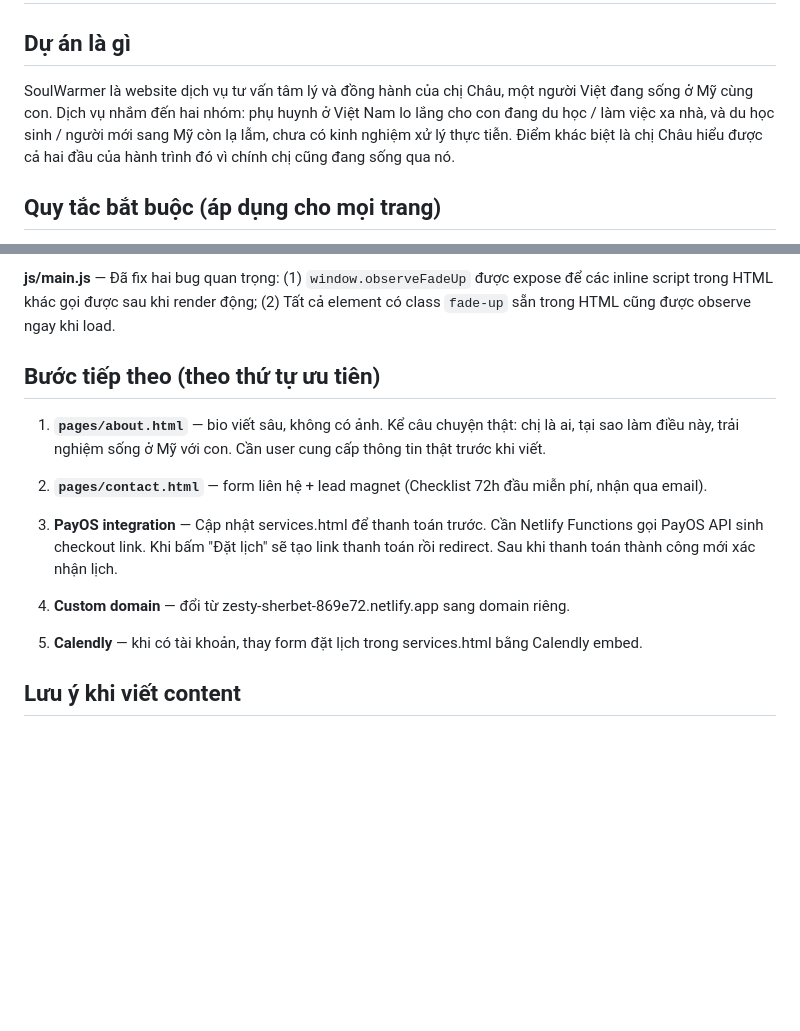
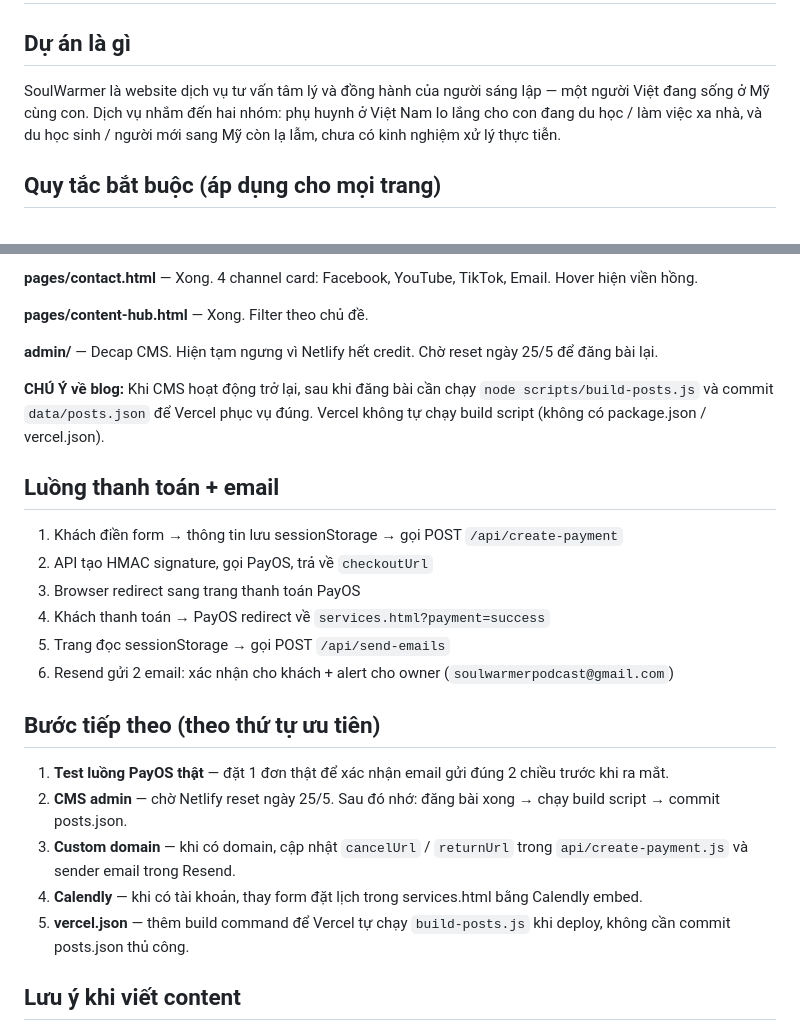
Before and after one commit to SoulWarmer/soulwarmer, a Markdown page: CLAUDE.md, 2 parts joined by grey strips. GitHub-like rendering; blank space fills up the shorter version.

```diff
--- a/CLAUDE.md
+++ b/CLAUDE.md
@@ -2,7 +2,7 @@
 
 ## Dự án là gì
 
-SoulWarmer là website dịch vụ tư vấn tâm lý và đồng hành của chị Châu, một người Việt đang sống ở Mỹ cùng con. Dịch vụ nhắm đến hai nhóm: phụ huynh ở Việt Nam lo lắng cho con đang du học / làm việc xa nhà, và du học sinh / người mới sang Mỹ còn lạ lẫm, chưa có kinh nghiệm xử lý thực tiễn. Điểm khác biệt là chị Châu hiểu được cả hai đầu của hành trình đó vì chính chị cũng đang sống qua nó.
+SoulWarmer là website dịch vụ tư vấn tâm lý và đồng hành của người sáng lập — một người Việt đang sống ở Mỹ cùng con. Dịch vụ nhắm đến hai nhóm: phụ huynh ở Việt Nam lo lắng cho con đang du học / làm việc xa nhà, và du học sinh / người mới sang Mỹ còn lạ lẫm, chưa có kinh nghiệm xử lý thực tiễn.
 
 ## Quy tắc bắt buộc (áp dụng cho mọi trang)
 
@@ -75,17 +87,28 @@ soulwarmer/
 
-**js/main.js** — Đã fix hai bug quan trọng: (1) `window.observeFadeUp` được expose để các inline script trong HTML khác gọi được sau khi render động; (2) Tất cả element có class `fade-up` sẵn trong HTML cũng được observe ngay khi load.
+**pages/contact.html** — Xong. 4 channel card: Facebook, YouTube, TikTok, Email. Hover hiện viền hồng.
+
+**pages/content-hub.html** — Xong. Filter theo chủ đề.
+
+**admin/** — Decap CMS. Hiện tạm ngưng vì Netlify hết credit. Chờ reset ngày 25/5 để đăng bài lại.
+
+**CHÚ Ý về blog:** Khi CMS hoạt động trở lại, sau khi đăng bài cần chạy `node scripts/build-posts.js` và commit `data/posts.json` để Vercel phục vụ đúng. Vercel không tự chạy build script (không có package.json / vercel.json).
+
+## Luồng thanh toán + email
+
+1. Khách điền form → thông tin lưu sessionStorage → gọi POST `/api/create-payment`
+2. API tạo HMAC signature, gọi PayOS, trả về `checkoutUrl`
+3. Browser redirect sang trang thanh toán PayOS
+4. Khách thanh toán → PayOS redirect về `services.html?payment=success`
+5. Trang đọc sessionStorage → gọi POST `/api/send-emails`
+6. Resend gửi 2 email: xác nhận cho khách + alert cho owner (`soulwarmerpodcast@gmail.com`)
 
 ## Bước tiếp theo (theo thứ tự ưu tiên)
 
-1. **`pages/about.html`** — bio viết sâu, không có ảnh. Kể câu chuyện thật: chị là ai, tại sao làm điều này, trải nghiệm sống ở Mỹ với con. Cần user cung cấp thông tin thật trước khi viết.
-
-2. **`pages/contact.html`** — form liên hệ + lead magnet (Checklist 72h đầu miễn phí, nhận qua email).
-
-3. **PayOS integration** — Cập nhật services.html để thanh toán trước. Cần Netlify Functions gọi PayOS API sinh checkout link. Khi bấm "Đặt lịch" sẽ tạo link thanh toán rồi redirect. Sau khi thanh toán thành công mới xác nhận lịch.
-
-4. **Custom domain** — đổi từ zesty-sherbet-869e72.netlify.app sang domain riêng.
-
-5. **Calendly** — khi có tài khoản, thay form đặt lịch trong services.html bằng Calendly embed.
+1. **Test luồng PayOS thật** — đặt 1 đơn thật để xác nhận email gửi đúng 2 chiều trước khi ra mắt.
+2. **CMS admin** — chờ Netlify reset ngày 25/5. Sau đó nhớ: đăng bài xong → chạy build script → commit posts.json.
+3. **Custom domain** — khi có domain, cập nhật `cancelUrl` / `returnUrl` trong `api/create-payment.js` và sender email trong Resend.
+4. **Calendly** — khi có tài khoản, thay form đặt lịch trong services.html bằng Calendly embed.
+5. **vercel.json** — thêm build command để Vercel tự chạy `build-posts.js` khi deploy, không cần commit posts.json thủ công.
 
 ## Lưu ý khi viết content
 
```
Also changed, not shown: other parts of CLAUDE.md (+43 -31 lines).
